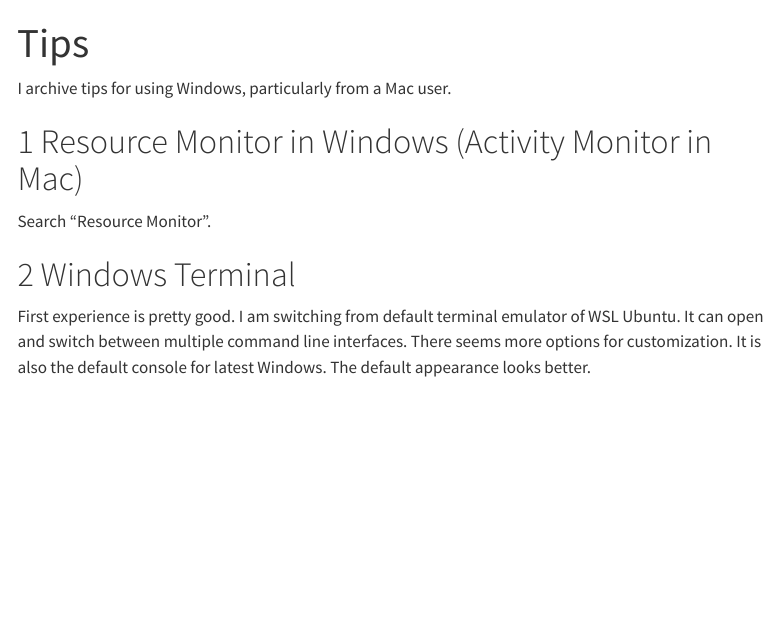
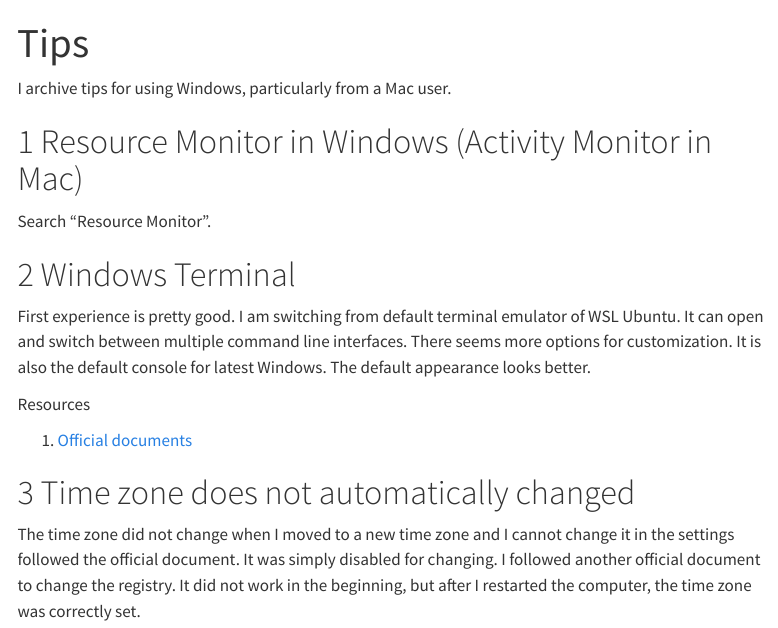
Before and after one commit to markgene/Windows, a Quarto document (Tips.qmd): the page in a window 1100 px wide, from its top. Rendered offline with R 4.5, knitr and Pandoc in place of Quarto, with nearby package versions; menus at the side of the page are left out.

Commit message:
feat: fix time zone auto

```diff
--- a/Tips.qmd
+++ b/Tips.qmd
@@ -11,3 +11,11 @@
 # Windows Terminal
 
 First experience is pretty good. I am switching from default terminal emulator of WSL Ubuntu. It can open and switch between multiple command line interfaces. There seems more options for customization. It is also the default console for latest Windows. The default appearance looks better.
+
+Resources
+
+1. [Official documents](https://learn.microsoft.com/en-us/windows/terminal/)
+
+# Time zone does not automatically changed
+
+The time zone did not change when I moved to a new time zone and I cannot change it in the settings followed the official document. It was simply disabled for changing. I followed another official document to change the registry. It did not work in the beginning, but after I restarted the computer, the time zone was correctly set.
```
